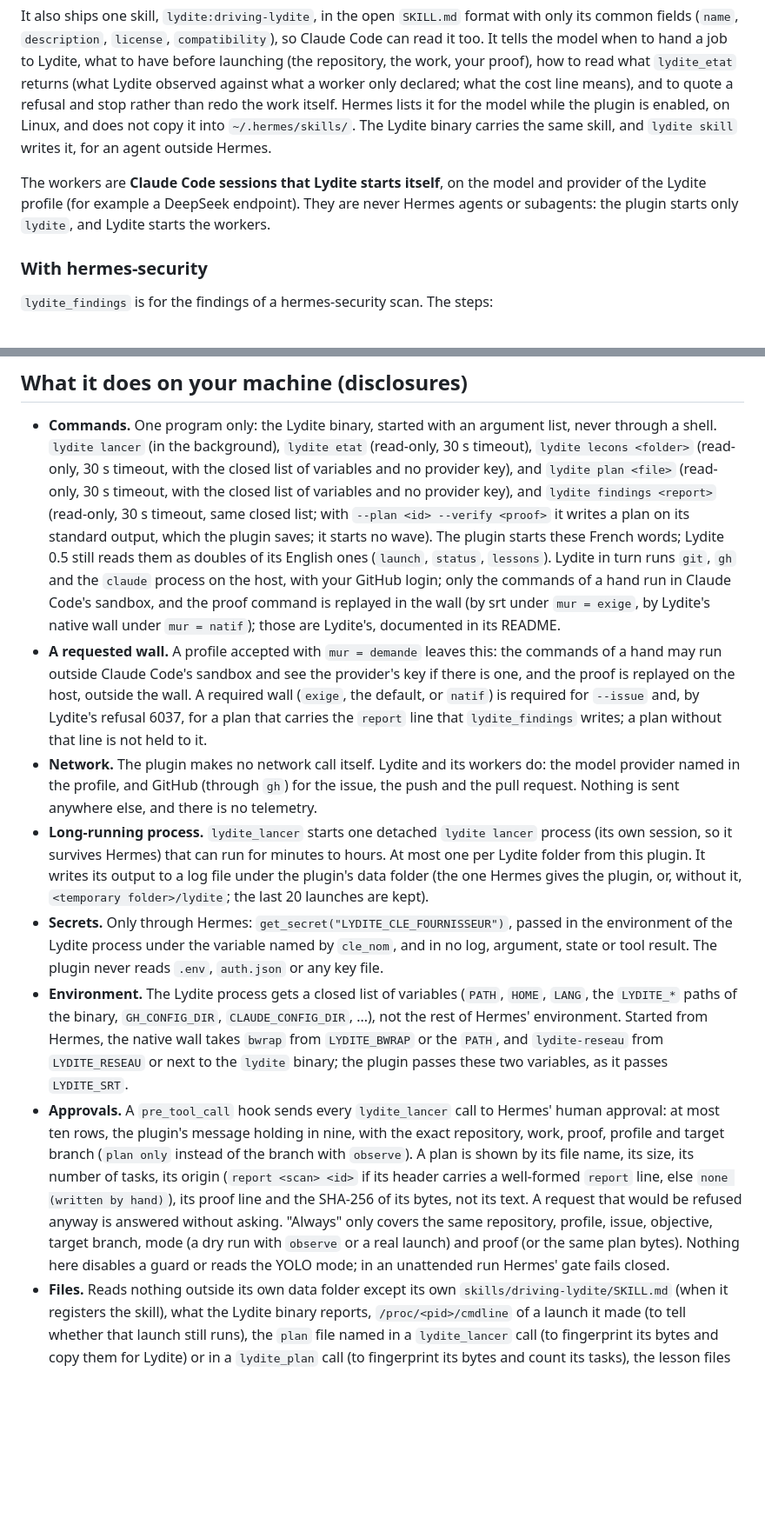
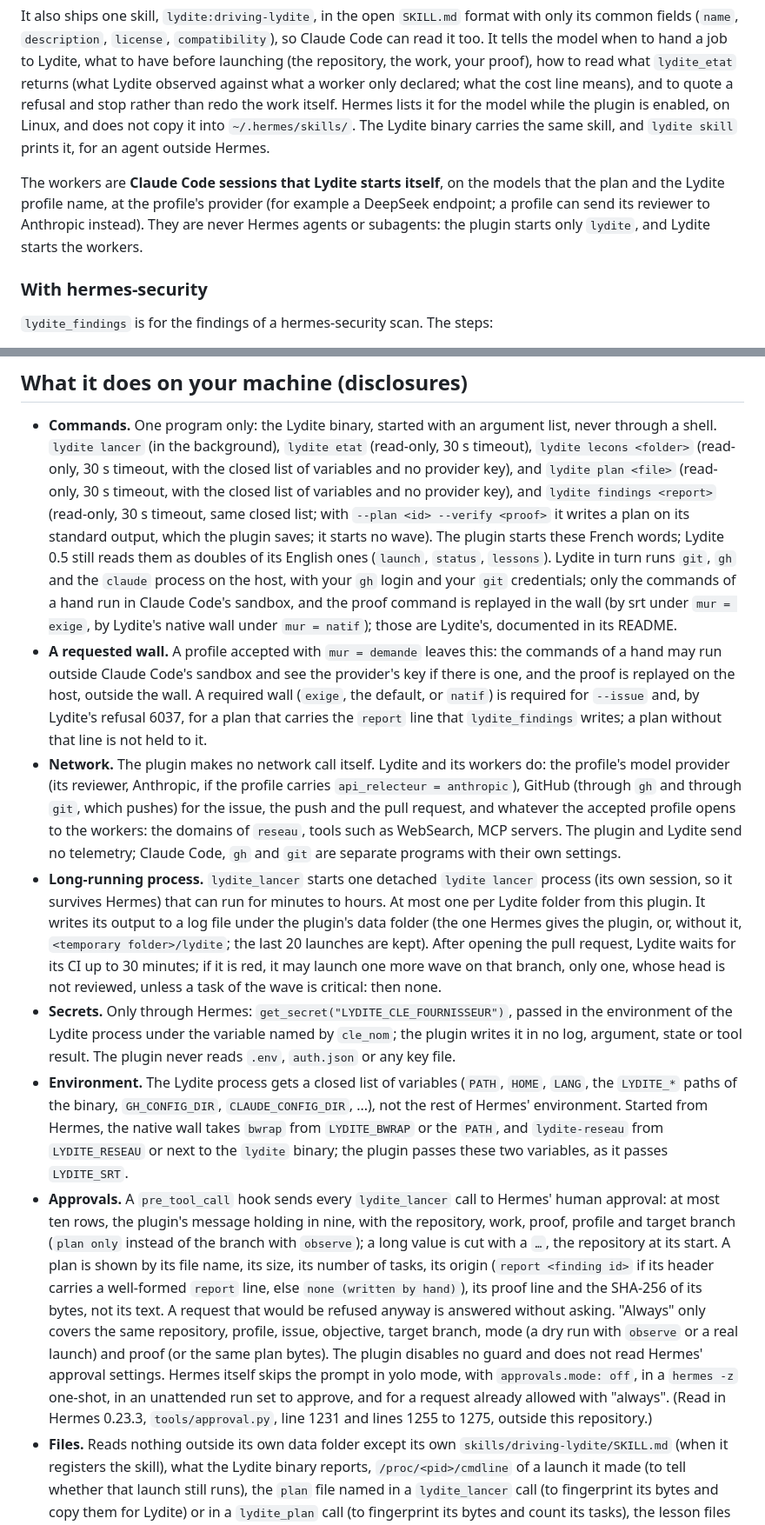
Before and after one commit to aoricloud/lydite, a Markdown page: hermes/README.md, 2 parts joined by grey strips. Shown at 87% size. Rendered like a GitHub page; blank space fills up the shorter version.

```diff
--- a/hermes/README.md
+++ b/hermes/README.md
@@ -67,10 +70,11 @@ Claude Code can read it too. It tells the model when to hand a job to Lydite, wh
 repository, the work, your proof), how to read what `lydite_etat` returns (what Lydite observed against what a worker
 only declared; what the cost line means), and to quote a refusal and stop rather than redo the work itself. Hermes
 lists it for the model while the plugin is enabled, on Linux, and does not copy it into `~/.hermes/skills/`. The Lydite
-binary carries the same skill, and `lydite skill` writes it, for an agent outside Hermes.
+binary carries the same skill, and `lydite skill` prints it, for an agent outside Hermes.
 
-The workers are **Claude Code sessions that Lydite starts itself**, on the model and provider of the Lydite profile
-(for example a DeepSeek endpoint). They are never Hermes agents or subagents: the plugin starts only `lydite`, and
+The workers are **Claude Code sessions that Lydite starts itself**, on the models that the plan and the Lydite profile
+name, at the profile's provider (for example a DeepSeek endpoint; a profile can send its reviewer to Anthropic
+instead). They are never Hermes agents or subagents: the plugin starts only `lydite`, and
 Lydite starts the workers.
 
 ### With hermes-security
@@ -204,36 +211,42 @@ hermes config set tools.tool_search.enabled off
   same closed list; with `--plan <id> --verify <proof>` it writes a plan on its standard output, which the plugin saves;
   it starts no wave). The plugin starts these French words; Lydite 0.5
   still reads them as doubles of its English ones (`launch`, `status`, `lessons`). Lydite in turn runs `git`, `gh` and the `claude`
-  process on the host, with your GitHub login; only the commands of a hand run in Claude Code's sandbox, and the proof
+  process on the host, with your `gh` login and your `git` credentials; only the commands of a hand run in Claude Code's sandbox, and the proof
   command is replayed in the wall (by srt under `mur = exige`, by Lydite's native wall under `mur = natif`); those are
   Lydite's, documented in its README.
 - **A requested wall.** A profile accepted with `mur = demande` leaves this: the commands of a hand may run outside
   Claude Code's sandbox and see the provider's key if there is one, and the proof is replayed on the host, outside the
   wall. A required wall (`exige`, the default, or `natif`) is required for `--issue` and, by Lydite's refusal 6037,
   for a plan that carries the `report` line that `lydite_findings` writes; a plan without that line is not held to it.
-- **Network.** The plugin makes no network call itself. Lydite and its workers do: the model provider named in the
-  profile, and GitHub (through `gh`) for the issue, the push and the pull request. Nothing is sent anywhere else, and
-  there is no telemetry.
+- **Network.** The plugin makes no network call itself. Lydite and its workers do: the profile's model provider (its
+  reviewer, Anthropic, if the profile carries `api_relecteur = anthropic`), GitHub (through `gh` and through `git`,
+  which pushes) for the issue, the push and the pull request, and whatever the accepted profile opens to the workers:
+  the domains of `reseau`, tools such as WebSearch, MCP servers. The plugin and Lydite send no telemetry; Claude Code,
+  `gh` and `git` are separate programs with their own settings.
 - **Long-running process.** `lydite_lancer` starts one detached `lydite lancer` process (its own session, so it
   survives Hermes) that can run for minutes to hours. At most one per Lydite folder from this plugin. It writes its
   output to a log file under the plugin's data folder (the one Hermes gives the plugin, or, without it,
-  `<temporary folder>/lydite`; the last 20 launches are kept).
+  `<temporary folder>/lydite`; the last 20 launches are kept). After opening the pull request, Lydite waits for its CI
+  up to 30 minutes; if it is red, it may launch one more wave on that branch, only one, whose head is not reviewed,
+  unless a task of the wave is critical: then none.
 - **Secrets.** Only through Hermes: `get_secret("LYDITE_CLE_FOURNISSEUR")`, passed in the environment of the
-  Lydite process under the variable named by `cle_nom`, and in no log, argument, state or tool result. The plugin
-  never reads `.env`, `auth.json` or any key file.
+  Lydite process under the variable named by `cle_nom`; the plugin writes it in no log, argument, state or tool
+  result. The plugin never reads `.env`, `auth.json` or any key file.
 - **Environment.** The Lydite process gets a closed list of variables (`PATH`, `HOME`, `LANG`, the `LYDITE_*` paths of
   the binary, `GH_CONFIG_DIR`, `CLAUDE_CONFIG_DIR`, ...), not the rest of Hermes' environment. Started from Hermes,
   the native wall takes `bwrap` from `LYDITE_BWRAP` or the `PATH`, and `lydite-reseau` from `LYDITE_RESEAU` or next
   to the `lydite` binary; the plugin passes these two variables, as it passes `LYDITE_SRT`.
 - **Approvals.** A `pre_tool_call` hook sends every `lydite_lancer` call to Hermes' human approval: at most ten rows,
-  the plugin's message holding in nine, with the exact repository, work, proof, profile and target branch (`plan only`
-  instead of the branch with `observe`). A plan is
-  shown by its file name, its size, its number of tasks, its origin (`report <scan> <id>` if its header carries a
+  the plugin's message holding in nine, with the repository, work, proof, profile and target branch (`plan only`
+  instead of the branch with `observe`); a long value is cut with a `…`, the repository at its start. A plan is
+  shown by its file name, its size, its number of tasks, its origin (`report <finding id>` if its header carries a
   well-formed `report` line, else `none (written by hand)`), its proof line and the SHA-256 of its bytes, not its text.
   A request that would be refused anyway is answered without asking. "Always" only covers the same repository, profile,
   issue, objective, target branch, mode (a dry run with `observe` or a real launch) and proof (or the same plan
-  bytes). Nothing here disables a guard or reads the YOLO mode; in an unattended run
-  Hermes' gate fails closed.
+  bytes). The plugin disables no guard and does
+  not read Hermes' approval settings. Hermes itself skips the prompt in yolo mode, with `approvals.mode: off`, in
+  a `hermes -z` one-shot, in an unattended run set to approve, and for a request already allowed with "always". (Read
+  in Hermes 0.23.3, `tools/approval.py`, line 1231 and lines 1255 to 1275, outside this repository.)
 - **Files.** Reads nothing outside its own data folder except its own `skills/driving-lydite/SKILL.md` (when it
   registers the skill), what the Lydite binary reports, `/proc/<pid>/cmdline` of a launch it made (to tell whether that
   launch still runs), the `plan` file named in a `lydite_lancer` call (to
```
Also changed, not shown: other parts of hermes/README.md (+20 -14 lines), hermes/docs/banner.png, hermes/docs/screenshot-receipt.png.
